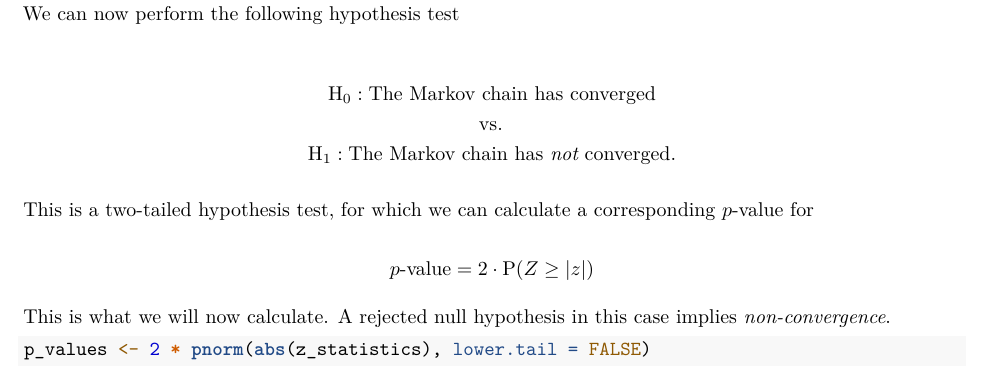
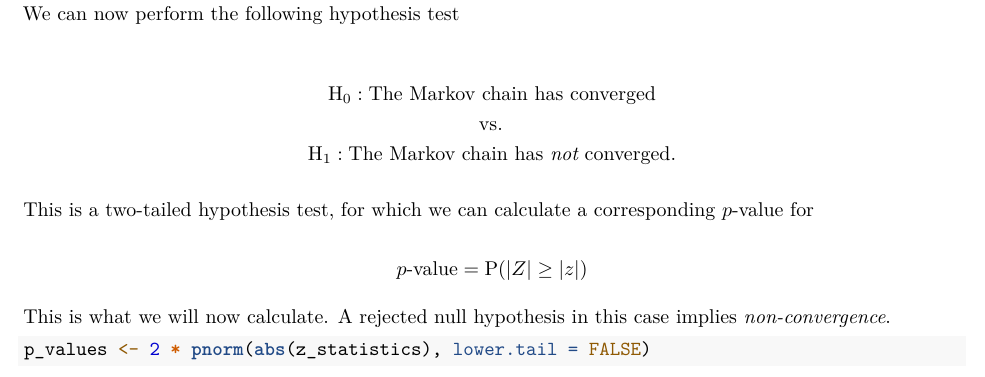
Before and after one commit to JakobGM/computational-statistics, an R Markdown document (reports/report_2/exercise_2-5.Rmd): part of page 11 of 16, cut so that both start at the same text. Rendered offline with R 4.5, knitr and Pandoc, then LaTeX, with nearby package versions; some code elsewhere in the file could not run offline.

Commit message:
Rewrite expression for p-test

```diff
--- a/reports/report_2/exercise_2-5.Rmd
+++ b/reports/report_2/exercise_2-5.Rmd
@@ -625,7 +625,7 @@ We can now perform the following hypothesis test
 This is a two-tailed hypothesis test, for which we can calculate a corresponding $p$-value for
 
 $$
-p\text{-value} = 2 \cdot \text{P}(Z \geq |z|)
+p\text{-value} = \text{P}(|Z| \geq |z|)
 $$
 
 This is what we will now calculate. A rejected null hypothesis in this case implies *non-convergence*.
```
